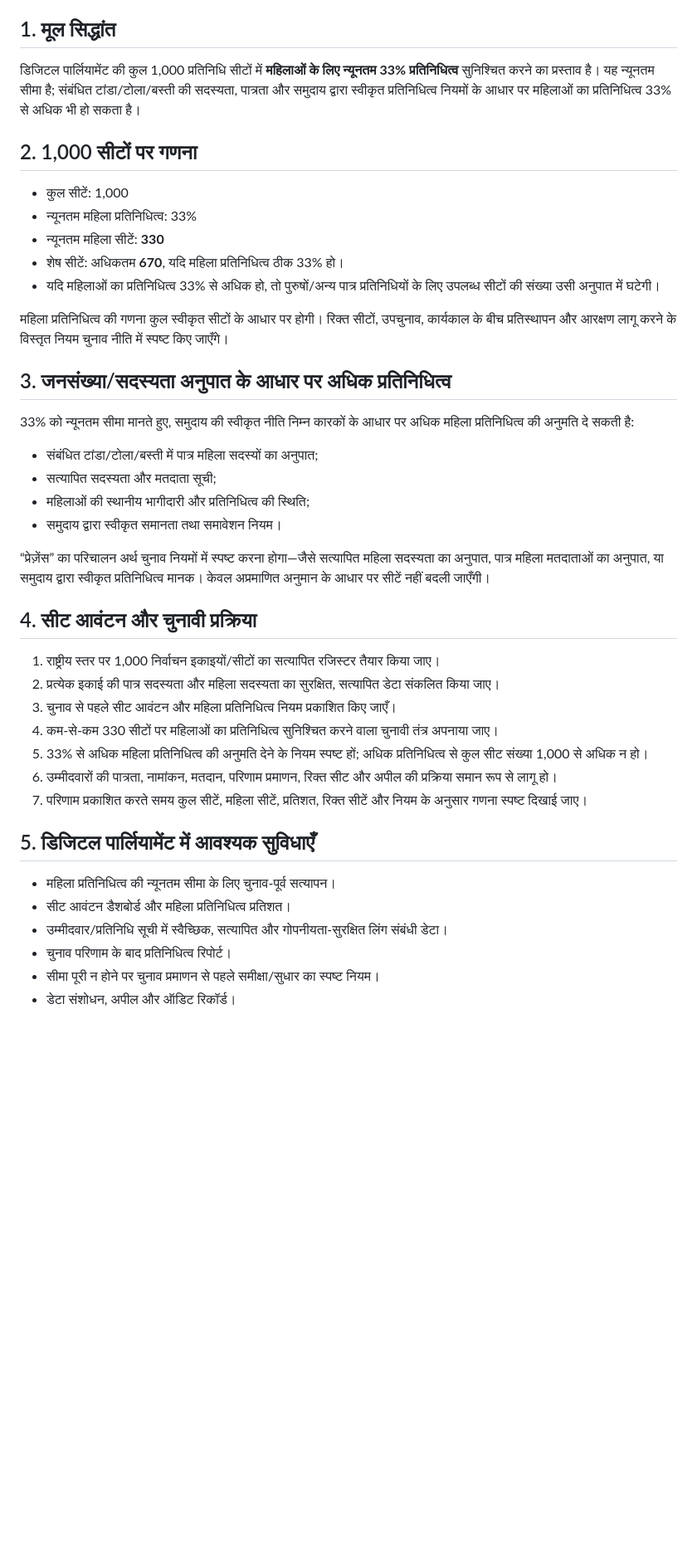
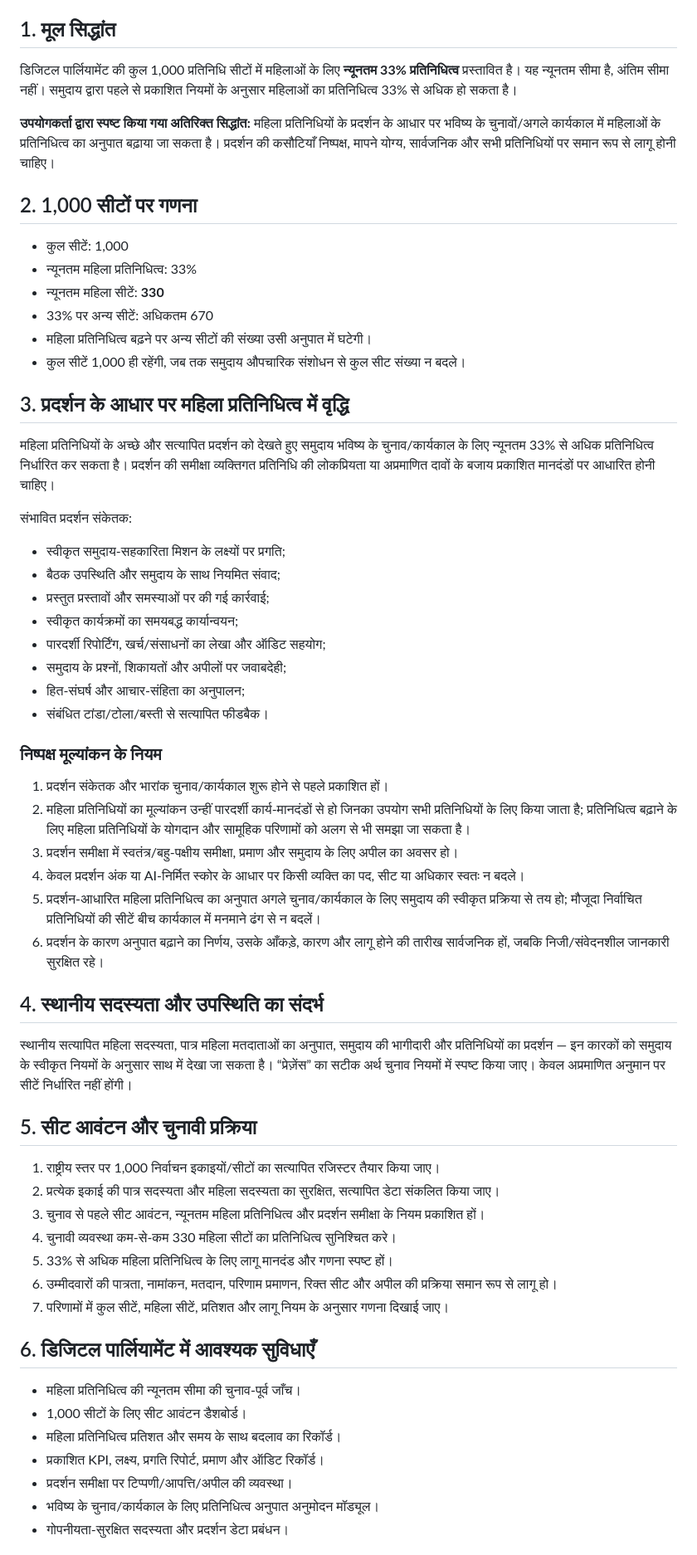
Before and after one commit to ajaysingh132/gbsbforyou-constitution, a Markdown page: docs/core/WOMEN-REPRESENTATION-POLICY.md, the part around one of its changes. Shown at 83% size. Drawn GitHub-style; blank space fills up the shorter version.

Commit message:
docs: add performance-based growth in women representation

```diff
--- a/docs/core/WOMEN-REPRESENTATION-POLICY.md
+++ b/docs/core/WOMEN-REPRESENTATION-POLICY.md
@@ -3,40 +3,57 @@
 **स्थिति:** प्रस्तावित नीति — समुदाय की औपचारिक स्वीकृति और विस्तृत चुनाव नियम लंबित
 
 ## 1. मूल सिद्धांत
-डिजिटल पार्लियामेंट की कुल 1,000 प्रतिनिधि सीटों में **महिलाओं के लिए न्यूनतम 33% प्रतिनिधित्व** सुनिश्चित करने का प्रस्ताव है। यह न्यूनतम सीमा है; संबंधित टांडा/टोला/बस्ती की सदस्यता, पात्रता और समुदाय द्वारा स्वीकृत प्रतिनिधित्व नियमों के आधार पर महिलाओं का प्रतिनिधित्व 33% से अधिक भी हो सकता है।
+डिजिटल पार्लियामेंट की कुल 1,000 प्रतिनिधि सीटों में महिलाओं के लिए **न्यूनतम 33% प्रतिनिधित्व** प्रस्तावित है। यह न्यूनतम सीमा है, अंतिम सीमा नहीं। समुदाय द्वारा पहले से प्रकाशित नियमों के अनुसार महिलाओं का प्रतिनिधित्व 33% से अधिक हो सकता है।
+
+**उपयोगकर्ता द्वारा स्पष्ट किया गया अतिरिक्त सिद्धांत:** महिला प्रतिनिधियों के प्रदर्शन के आधार पर भविष्य के चुनावों/अगले कार्यकाल में महिलाओं के प्रतिनिधित्व का अनुपात बढ़ाया जा सकता है। प्रदर्शन की कसौटियाँ निष्पक्ष, मापने योग्य, सार्वजनिक और सभी प्रतिनिधियों पर समान रूप से लागू होनी चाहिए।
 
 ## 2. 1,000 सीटों पर गणना
 - कुल सीटें: 1,000
 - न्यूनतम महिला प्रतिनिधित्व: 33%
 - न्यूनतम महिला सीटें: **330**
-- शेष सीटें: अधिकतम **670**, यदि महिला प्रतिनिधित्व ठीक 33% हो।
-- यदि महिलाओं का प्रतिनिधित्व 33% से अधिक हो, तो पुरुषों/अन्य पात्र प्रतिनिधियों के लिए उपलब्ध सीटों की संख्या उसी अनुपात में घटेगी।
+- 33% पर अन्य सीटें: अधिकतम 670
+- महिला प्रतिनिधित्व बढ़ने पर अन्य सीटों की संख्या उसी अनुपात में घटेगी।
+- कुल सीटें 1,000 ही रहेंगी, जब तक समुदाय औपचारिक संशोधन से कुल सीट संख्या न बदले।
 
-महिला प्रतिनिधित्व की गणना कुल स्वीकृत सीटों के आधार पर होगी। रिक्त सीटों, उपचुनाव, कार्यकाल के बीच प्रतिस्थापन और आरक्षण लागू करने के विस्तृत नियम चुनाव नीति में स्पष्ट किए जाएँगे।
+## 3. प्रदर्शन के आधार पर महिला प्रतिनिधित्व में वृद्धि
+महिला प्रतिनिधियों के अच्छे और सत्यापित प्रदर्शन को देखते हुए समुदाय भविष्य के चुनाव/कार्यकाल के लिए न्यूनतम 33% से अधिक प्रतिनिधित्व निर्धारित कर सकता है। प्रदर्शन की समीक्षा व्यक्तिगत प्रतिनिधि की लोकप्रियता या अप्रमाणित दावों के बजाय प्रकाशित मानदंडों पर आधारित होनी चाहिए।
 
-## 3. जनसंख्या/सदस्यता अनुपात के आधार पर अधिक प्रतिनिधित्व
-33% को न्यूनतम सीमा मानते हुए, समुदाय की स्वीकृत नीति निम्न कारकों के आधार पर अधिक महिला प्रतिनिधित्व की अनुमति दे सकती है:
-- संबंधित टांडा/टोला/बस्ती में पात्र महिला सदस्यों का अनुपात;
-- सत्यापित सदस्यता और मतदाता सूची;
-- महिलाओं की स्थानीय भागीदारी और प्रतिनिधित्व की स्थिति;
-- समुदाय द्वारा स्वीकृत समानता तथा समावेशन नियम।
+संभावित प्रदर्शन संकेतक:
+- स्वीकृत समुदाय-सहकारिता मिशन के लक्ष्यों पर प्रगति;
+- बैठक उपस्थिति और समुदाय के साथ नियमित संवाद;
+- प्रस्तुत प्रस्तावों और समस्याओं पर की गई कार्रवाई;
+- स्वीकृत कार्यक्रमों का समयबद्ध कार्यान्वयन;
+- पारदर्शी रिपोर्टिंग, खर्च/संसाधनों का लेखा और ऑडिट सहयोग;
+- समुदाय के प्रश्नों, शिकायतों और अपीलों पर जवाबदेही;
+- हित-संघर्ष और आचार-संहिता का अनुपालन;
+- संबंधित टांडा/टोला/बस्ती से सत्यापित फीडबैक।
 
-“प्रेज़ेंस” का परिचालन अर्थ चुनाव नियमों में स्पष्ट करना होगा—जैसे सत्यापित महिला सदस्यता का अनुपात, पात्र महिला मतदाताओं का अनुपात, या समुदाय द्वारा स्वीकृत प्रतिनिधित्व मानक। केवल अप्रमाणित अनुमान के आधार पर सीटें नहीं बदली जाएँगी।
+### निष्पक्ष मूल्यांकन के नियम
+1. प्रदर्शन संकेतक और भारांक चुनाव/कार्यकाल शुरू होने से पहले प्रकाशित हों।
+2. महिला प्रतिनिधियों का मूल्यांकन उन्हीं पारदर्शी कार्य-मानदंडों से हो जिनका उपयोग सभी प्रतिनिधियों के लिए किया जाता है; प्रतिनिधित्व बढ़ाने के लिए महिला प्रतिनिधियों के योगदान और सामूहिक परिणामों को अलग से भी समझा जा सकता है।
+3. प्रदर्शन समीक्षा में स्वतंत्र/बहु-पक्षीय समीक्षा, प्रमाण और समुदाय के लिए अपील का अवसर हो।
+4. केवल प्रदर्शन अंक या AI-निर्मित स्कोर के आधार पर किसी व्यक्ति का पद, सीट या अधिकार स्वतः न बदले।
+5. प्रदर्शन-आधारित महिला प्रतिनिधित्व का अनुपात अगले चुनाव/कार्यकाल के लिए समुदाय की स्वीकृत प्रक्रिया से तय हो; मौजूदा निर्वाचित प्रतिनिधियों की सीटें बीच कार्यकाल में मनमाने ढंग से न बदलें।
+6. प्रदर्शन के कारण अनुपात बढ़ाने का निर्णय, उसके आँकड़े, कारण और लागू होने की तारीख सार्वजनिक हों, जबकि निजी/संवेदनशील जानकारी सुरक्षित रहे।
 
-## 4. सीट आवंटन और चुनावी प्रक्रिया
+## 4. स्थानीय सदस्यता और उपस्थिति का संदर्भ
+स्थानीय सत्यापित महिला सदस्यता, पात्र महिला मतदाताओं का अनुपात, समुदाय की भागीदारी और प्रतिनिधियों का प्रदर्शन — इन कारकों को समुदाय के स्वीकृत नियमों के अनुसार साथ में देखा जा सकता है। “प्रेज़ेंस” का सटीक अर्थ चुनाव नियमों में स्पष्ट किया जाए। केवल अप्रमाणित अनुमान पर सीटें निर्धारित नहीं होंगी।
+
+## 5. सीट आवंटन और चुनावी प्रक्रिया
 1. राष्ट्रीय स्तर पर 1,000 निर्वाचन इकाइयों/सीटों का सत्यापित रजिस्टर तैयार किया जाए।
 2. प्रत्येक इकाई की पात्र सदस्यता और महिला सदस्यता का सुरक्षित, सत्यापित डेटा संकलित किया जाए।
-3. चुनाव से पहले सीट आवंटन और महिला प्रतिनिधित्व नियम प्रकाशित किए जाएँ।
-4. कम-से-कम 330 सीटों पर महिलाओं का प्रतिनिधित्व सुनिश्चित करने वाला चुनावी तंत्र अपनाया जाए।
-5. 33% से अधिक महिला प्रतिनिधित्व की अनुमति देने के नियम स्पष्ट हों; अधिक प्रतिनिधित्व से कुल सीट संख्या 1,000 से अधिक न हो।
+3. चुनाव से पहले सीट आवंटन, न्यूनतम महिला प्रतिनिधित्व और प्रदर्शन समीक्षा के नियम प्रकाशित हों।
+4. चुनावी व्यवस्था कम-से-कम 330 महिला सीटों का प्रतिनिधित्व सुनिश्चित करे।
+5. 33% से अधिक महिला प्रतिनिधित्व के लिए लागू मानदंड और गणना स्पष्ट हों।
 6. उम्मीदवारों की पात्रता, नामांकन, मतदान, परिणाम प्रमाणन, रिक्त सीट और अपील की प्रक्रिया समान रूप से लागू हो।
-7. परिणाम प्रकाशित करते समय कुल सीटें, महिला सीटें, प्रतिशत, रिक्त सीटें और नियम के अनुसार गणना स्पष्ट दिखाई जाए।
+7. परिणामों में कुल सीटें, महिला सीटें, प्रतिशत और लागू नियम के अनुसार गणना दिखाई जाए।
 
-## 5. डिजिटल पार्लियामेंट में आवश्यक सुविधाएँ
-- महिला प्रतिनिधित्व की न्यूनतम सीमा के लिए चुनाव-पूर्व सत्यापन।
-- सीट आवंटन डैशबोर्ड और महिला प्रतिनिधित्व प्रतिशत।
-- उम्मीदवार/प्रतिनिधि सूची में स्वैच्छिक, सत्यापित और गोपनीयता-सुरक्षित लिंग संबंधी डेटा।
-- चुनाव परिणाम के बाद प्रतिनिधित्व रिपोर्ट।
-- सीमा पूरी न होने पर चुनाव प्रमाणन से पहले समीक्षा/सुधार का स्पष्ट नियम।
-- डेटा संशोधन, अपील और ऑडिट रिकॉर्ड।
+## 6. डिजिटल पार्लियामेंट में आवश्यक सुविधाएँ
+- महिला प्रतिनिधित्व की न्यूनतम सीमा की चुनाव-पूर्व जाँच।
+- 1,000 सीटों के लिए सीट आवंटन डैशबोर्ड।
+- महिला प्रतिनिधित्व प्रतिशत और समय के साथ बदलाव का रिकॉर्ड।
+- प्रकाशित KPI, लक्ष्य, प्रगति रिपोर्ट, प्रमाण और ऑडिट रिकॉर्ड।
+- प्रदर्शन समीक्षा पर टिप्पणी/आपत्ति/अपील की व्यवस्था।
+- भविष्य के चुनाव/कार्यकाल के लिए प्रतिनिधित्व अनुपात अनुमोदन मॉड्यूल।
+- गोपनीयता-सुरक्षित सदस्यता और प्रदर्शन डेटा प्रबंधन।
 
```
Also changed, not shown: other parts of docs/core/WOMEN-REPRESENTATION-POLICY.md (+7 -7 lines).
